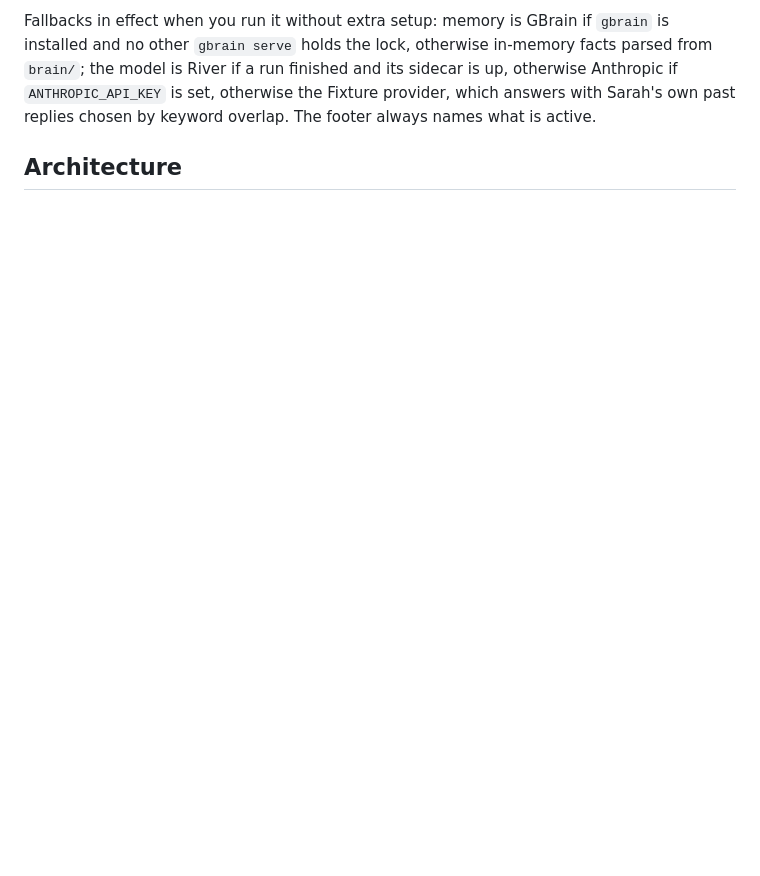
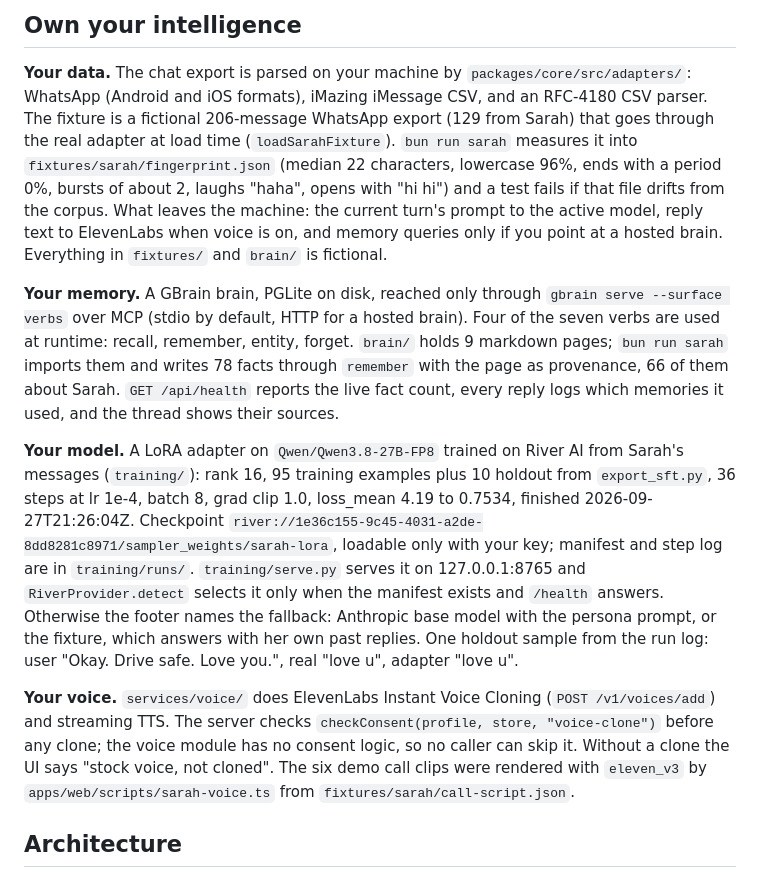
Before and after one commit to Kartikkapoor8/remnant, a Markdown page: README.md, the part around one of its changes. GitHub-like rendering; blank space fills up the shorter version.

```diff
--- a/README.md
+++ b/README.md
@@ -45,10 +25,13 @@ itself.
 
-Fallbacks in effect when you run it without extra setup: memory is GBrain if
-`gbrain` is installed and no other `gbrain serve` holds the lock, otherwise
-in-memory facts parsed from `brain/`; the model is River if a run finished and
-its sidecar is up, otherwise Anthropic if `ANTHROPIC_API_KEY` is set, otherwise
-the Fixture provider, which answers with Sarah's own past replies chosen by
-keyword overlap. The footer always names what is active.
+## Own your intelligence
+
+**Your data.** The chat export is parsed on your machine by `packages/core/src/adapters/`: WhatsApp (Android and iOS formats), iMazing iMessage CSV, and an RFC-4180 CSV parser. The fixture is a fictional 206-message WhatsApp export (129 from Sarah) that goes through the real adapter at load time (`loadSarahFixture`). `bun run sarah` measures it into `fixtures/sarah/fingerprint.json` (median 22 characters, lowercase 96%, ends with a period 0%, bursts of about 2, laughs "haha", opens with "hi hi") and a test fails if that file drifts from the corpus. What leaves the machine: the current turn's prompt to the active model, reply text to ElevenLabs when voice is on, and memory queries only if you point at a hosted brain. Everything in `fixtures/` and `brain/` is fictional.
+
+**Your memory.** A GBrain brain, PGLite on disk, reached only through `gbrain serve --surface verbs` over MCP (stdio by default, HTTP for a hosted brain). Four of the seven verbs are used at runtime: recall, remember, entity, forget. `brain/` holds 9 markdown pages; `bun run sarah` imports them and writes 78 facts through `remember` with the page as provenance, 66 of them about Sarah. `GET /api/health` reports the live fact count, every reply logs which memories it used, and the thread shows their sources.
+
+**Your model.** A LoRA adapter on `Qwen/Qwen3.8-27B-FP8` trained on River AI from Sarah's messages (`training/`): rank 16, 95 training examples plus 10 holdout from `export_sft.py`, 36 steps at lr 1e-4, batch 8, grad clip 1.0, loss_mean 4.19 to 0.7534, finished 2026-09-27T21:26:04Z. Checkpoint `river://1e36c155-9c45-4031-a2de-8dd8281c8971/sampler_weights/sarah-lora`, loadable only with your key; manifest and step log are in `training/runs/`. `training/serve.py` serves it on 127.0.0.1:8765 and `RiverProvider.detect` selects it only when the manifest exists and `/health` answers. Otherwise the footer names the fallback: Anthropic base model with the persona prompt, or the fixture, which answers with her own past replies. One holdout sample from the run log: user "Okay. Drive safe. Love you.", real "love u", adapter "love u".
+
+**Your voice.** `services/voice/` does ElevenLabs Instant Voice Cloning (`POST /v1/voices/add`) and streaming TTS. The server checks `checkConsent(profile, store, "voice-clone")` before any clone; the voice module has no consent logic, so no caller can skip it. Without a clone the UI says "stock voice, not cloned". The six demo call clips were rendered with `eleven_v3` by `apps/web/scripts/sarah-voice.ts` from `fixtures/sarah/call-script.json`.
 
 ## Architecture
 
```
Also changed, not shown: other parts of README.md (+58 -163 lines), docs/screens/01-time-gap.png, docs/screens/02-typing.png, docs/screens/03-bursts.png, docs/screens/04-call.png.
